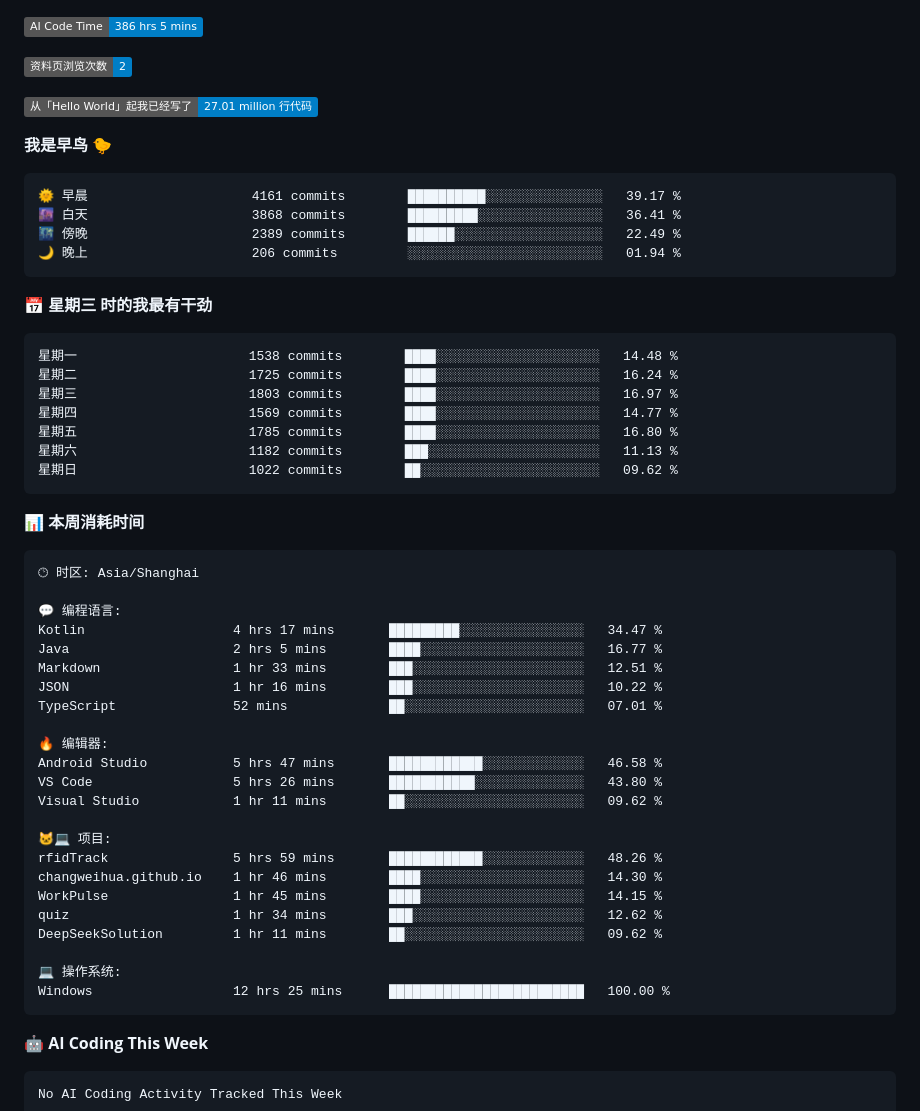
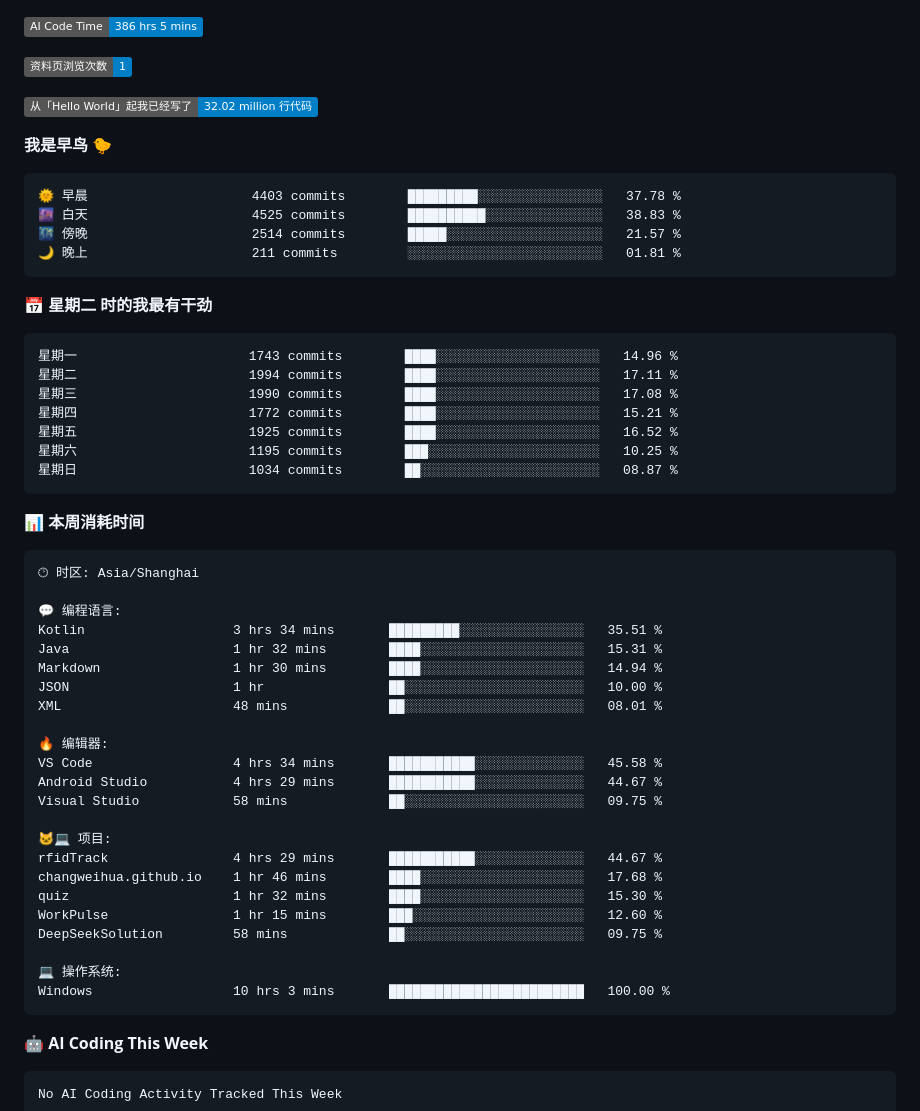
Before and after one commit to changweihua/changweihua, a Markdown page: README.md, the part around one of its changes. GitHub-like rendering; badges without logos.

Commit message:
Updated with Dev Metrics

````diff
--- a/README.md
+++ b/README.md
@@ -47,28 +47,28 @@ C#                11 hrs 19 mins        🟩⬜⬜⬜⬜⬜⬜⬜⬜⬜⬜⬜⬜
 
 ![AI Code Time](http://img.shields.io/badge/AI%20Code%20Time-386%20hrs%205%20mins-blue?style=flat)
 
-![Profile Views](http://img.shields.io/badge/%E8%B5%84%E6%96%99%E9%A1%B5%E6%B5%8F%E8%A7%88%E6%AC%A1%E6%95%B0-2-blue?style=flat)
+![Profile Views](http://img.shields.io/badge/%E8%B5%84%E6%96%99%E9%A1%B5%E6%B5%8F%E8%A7%88%E6%AC%A1%E6%95%B0-1-blue?style=flat)
 
-![Lines of code](https://img.shields.io/badge/%E4%BB%8E%E3%80%8CHello%20World%E3%80%8D%E8%B5%B7%E6%88%91%E5%B7%B2%E7%BB%8F%E5%86%99%E4%BA%86-27.01%20million%20%E8%A1%8C%E4%BB%A3%E7%A0%81-blue?style=flat)
+![Lines of code](https://img.shields.io/badge/%E4%BB%8E%E3%80%8CHello%20World%E3%80%8D%E8%B5%B7%E6%88%91%E5%B7%B2%E7%BB%8F%E5%86%99%E4%BA%86-32.02%20million%20%E8%A1%8C%E4%BB%A3%E7%A0%81-blue?style=flat)
 
 **我是早鸟 🐤**
 
 ```text
-🌞 早晨                     4161 commits        ██████████░░░░░░░░░░░░░░░   39.17 %
-🌆 白天                     3868 commits        █████████░░░░░░░░░░░░░░░░   36.41 %
-🌃 傍晚                     2389 commits        ██████░░░░░░░░░░░░░░░░░░░   22.49 %
-🌙 晚上                     206 commits         ░░░░░░░░░░░░░░░░░░░░░░░░░   01.94 %
+🌞 早晨                     4403 commits        █████████░░░░░░░░░░░░░░░░   37.78 %
+🌆 白天                     4525 commits        ██████████░░░░░░░░░░░░░░░   38.83 %
+🌃 傍晚                     2514 commits        █████░░░░░░░░░░░░░░░░░░░░   21.57 %
+🌙 晚上                     211 commits         ░░░░░░░░░░░░░░░░░░░░░░░░░   01.81 %
 ```
-📅 **星期三 时的我最有干劲**
+📅 **星期二 时的我最有干劲**
 
 ```text
-星期一                      1538 commits        ████░░░░░░░░░░░░░░░░░░░░░   14.48 %
-星期二                      1725 commits        ████░░░░░░░░░░░░░░░░░░░░░   16.24 %
-星期三                      1803 commits        ████░░░░░░░░░░░░░░░░░░░░░   16.97 %
-星期四                      1569 commits        ████░░░░░░░░░░░░░░░░░░░░░   14.77 %
-星期五                      1785 commits        ████░░░░░░░░░░░░░░░░░░░░░   16.80 %
-星期六                      1182 commits        ███░░░░░░░░░░░░░░░░░░░░░░   11.13 %
-星期日                      1022 commits        ██░░░░░░░░░░░░░░░░░░░░░░░   09.62 %
+星期一                      1743 commits        ████░░░░░░░░░░░░░░░░░░░░░   14.96 %
+星期二                      1994 commits        ████░░░░░░░░░░░░░░░░░░░░░   17.11 %
+星期三                      1990 commits        ████░░░░░░░░░░░░░░░░░░░░░   17.08 %
+星期四                      1772 commits        ████░░░░░░░░░░░░░░░░░░░░░   15.21 %
+星期五                      1925 commits        ████░░░░░░░░░░░░░░░░░░░░░   16.52 %
+星期六                      1195 commits        ███░░░░░░░░░░░░░░░░░░░░░░   10.25 %
+星期日                      1034 commits        ██░░░░░░░░░░░░░░░░░░░░░░░   08.87 %
 ```
 
 
@@ -78,26 +78,26 @@ C#                11 hrs 19 mins        🟩⬜⬜⬜⬜⬜⬜⬜⬜⬜⬜⬜⬜
 🕑︎ 时区: Asia/Shanghai
 
 💬 编程语言:
-Kotlin                   4 hrs 17 mins       █████████░░░░░░░░░░░░░░░░   34.47 %
-Java                     2 hrs 5 mins        ████░░░░░░░░░░░░░░░░░░░░░   16.77 %
-Markdown                 1 hr 33 mins        ███░░░░░░░░░░░░░░░░░░░░░░   12.51 %
-JSON                     1 hr 16 mins        ███░░░░░░░░░░░░░░░░░░░░░░   10.22 %
-TypeScript               52 mins             ██░░░░░░░░░░░░░░░░░░░░░░░   07.01 %
+Kotlin                   3 hrs 34 mins       █████████░░░░░░░░░░░░░░░░   35.51 %
+Java                     1 hr 32 mins        ████░░░░░░░░░░░░░░░░░░░░░   15.31 %
+Markdown                 1 hr 30 mins        ████░░░░░░░░░░░░░░░░░░░░░   14.94 %
+JSON                     1 hr                ██░░░░░░░░░░░░░░░░░░░░░░░   10.00 %
+XML                      48 mins             ██░░░░░░░░░░░░░░░░░░░░░░░   08.01 %
 
 🔥 编辑器:
-Android Studio           5 hrs 47 mins       ████████████░░░░░░░░░░░░░   46.58 %
-VS Code                  5 hrs 26 mins       ███████████░░░░░░░░░░░░░░   43.80 %
-Visual Studio            1 hr 11 mins        ██░░░░░░░░░░░░░░░░░░░░░░░   09.62 %
+VS Code                  4 hrs 34 mins       ███████████░░░░░░░░░░░░░░   45.58 %
+Android Studio           4 hrs 29 mins       ███████████░░░░░░░░░░░░░░   44.67 %
+Visual Studio            58 mins             ██░░░░░░░░░░░░░░░░░░░░░░░   09.75 %
 
 🐱‍💻 项目:
-rfidTrack                5 hrs 59 mins       ████████████░░░░░░░░░░░░░   48.26 %
-changweihua.github.io    1 hr 46 mins        ████░░░░░░░░░░░░░░░░░░░░░   14.30 %
-WorkPulse                1 hr 45 mins        ████░░░░░░░░░░░░░░░░░░░░░   14.15 %
-quiz                     1 hr 34 mins        ███░░░░░░░░░░░░░░░░░░░░░░   12.62 %
-DeepSeekSolution         1 hr 11 mins        ██░░░░░░░░░░░░░░░░░░░░░░░   09.62 %
+rfidTrack                4 hrs 29 mins       ███████████░░░░░░░░░░░░░░   44.67 %
+changweihua.github.io    1 hr 46 mins        ████░░░░░░░░░░░░░░░░░░░░░   17.68 %
+quiz                     1 hr 32 mins        ████░░░░░░░░░░░░░░░░░░░░░   15.30 %
+WorkPulse                1 hr 15 mins        ███░░░░░░░░░░░░░░░░░░░░░░   12.60 %
+DeepSeekSolution         58 mins             ██░░░░░░░░░░░░░░░░░░░░░░░   09.75 %
 
 💻 操作系统:
-Windows                  12 hrs 25 mins      █████████████████████████   100.00 %
+Windows                  10 hrs 3 mins       █████████████████████████   100.00 %
 ```
 
 🤖 **AI Coding This Week**
````
Also changed, not shown: other parts of README.md (+1 -1 lines).
